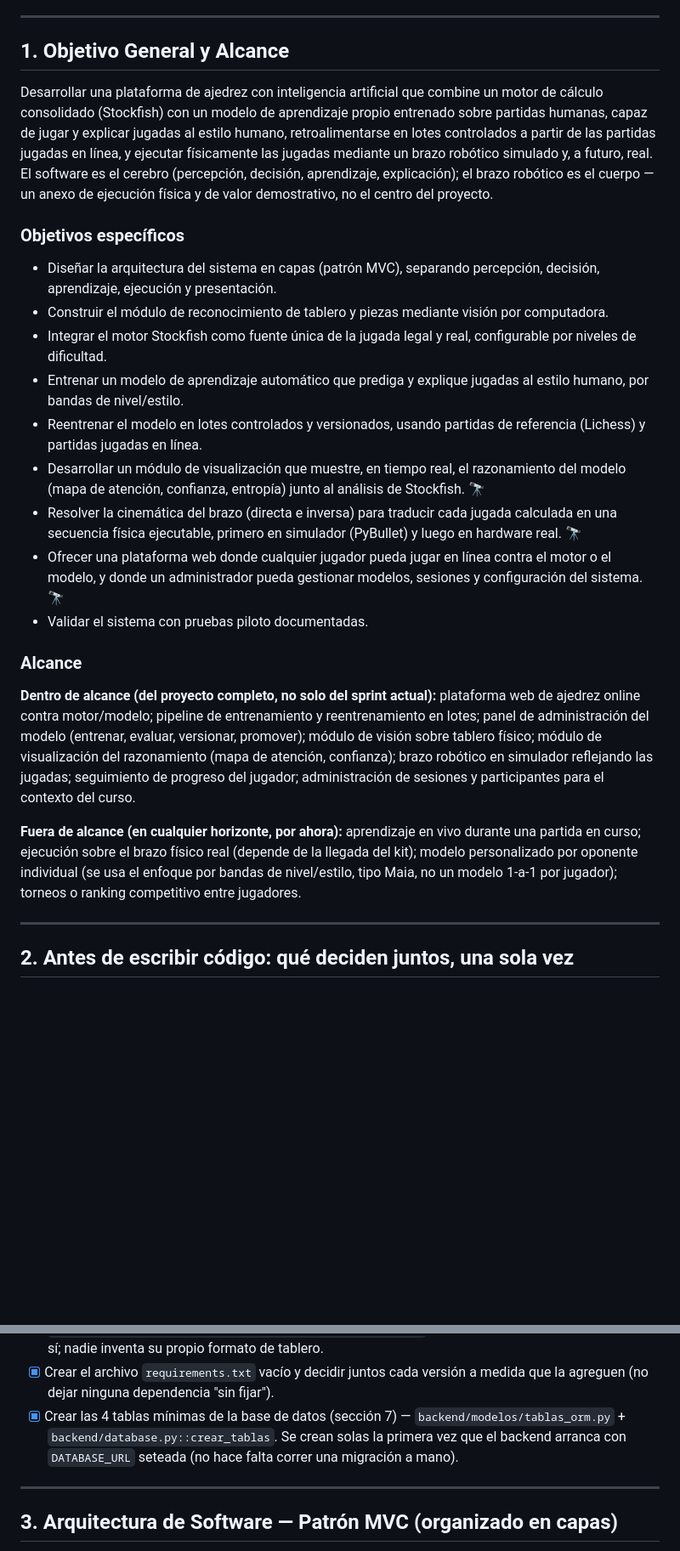
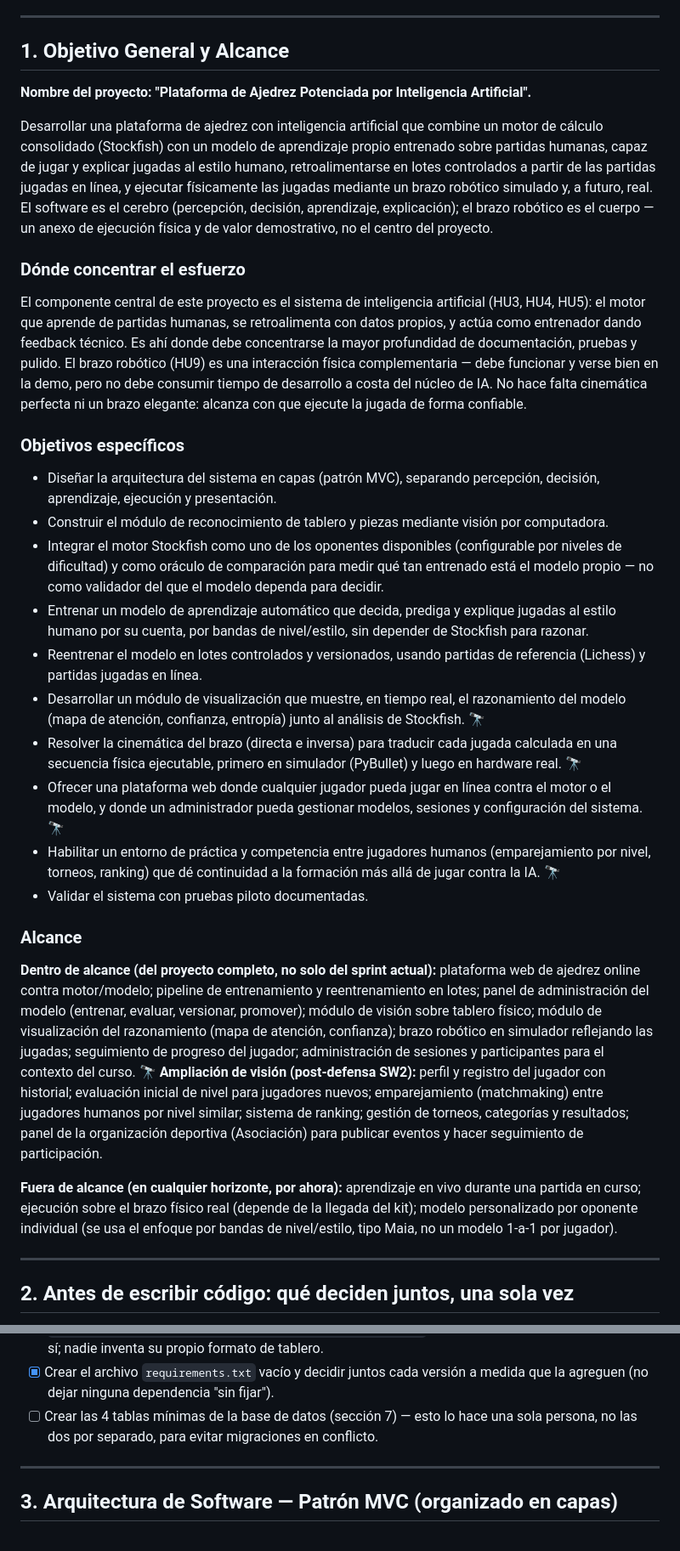
Before and after one commit to larzekao9/Brazo-Rob-tico-con-Inteligencia-Artificial-para-el-Aprendizaje-del-Ajedrez, a Markdown page: PLAN_IMPLEMENTACION_COMPLETO.md, 2 parts joined by grey strips. Shown at 85% size. Rendered like a GitHub page; blank space fills up the shorter version.

```diff
--- a/PLAN_IMPLEMENTACION_COMPLETO.md
+++ b/PLAN_IMPLEMENTACION_COMPLETO.md
@@ -31,6 +31,8 @@ sprint real, este documento es la arquitectura y el backlog completo del proyect
 
 ## 1. Objetivo General y Alcance
 
+**Nombre del proyecto: "Plataforma de Ajedrez Potenciada por Inteligencia Artificial".**
+
 Desarrollar una plataforma de ajedrez con inteligencia artificial que combine un motor de
 cálculo consolidado (Stockfish) con un modelo de aprendizaje propio entrenado sobre partidas
 humanas, capaz de jugar y explicar jugadas al estilo humano, retroalimentarse en lotes
@@ -39,15 +41,26 @@ mediante un brazo robótico simulado y, a futuro, real. El software es el cerebr
 decisión, aprendizaje, explicación); el brazo robótico es el cuerpo — un anexo de ejecución
 física y de valor demostrativo, no el centro del proyecto.
 
+### Dónde concentrar el esfuerzo
+
+El componente central de este proyecto es el sistema de inteligencia artificial (HU3, HU4,
+HU5): el motor que aprende de partidas humanas, se retroalimenta con datos propios, y actúa
+como entrenador dando feedback técnico. Es ahí donde debe concentrarse la mayor profundidad de
+documentación, pruebas y pulido. El brazo robótico (HU9) es una interacción física
+complementaria — debe funcionar y verse bien en la demo, pero no debe consumir tiempo de
+desarrollo a costa del núcleo de IA. No hace falta cinemática perfecta ni un brazo elegante:
+alcanza con que ejecute la jugada de forma confiable.
+
 ### Objetivos específicos
 
 - Diseñar la arquitectura del sistema en capas (patrón MVC), separando percepción, decisión,
   aprendizaje, ejecución y presentación.
 - Construir el módulo de reconocimiento de tablero y piezas mediante visión por computadora.
-- Integrar el motor Stockfish como fuente única de la jugada legal y real, configurable por
-  niveles de dificultad.
-- Entrenar un modelo de aprendizaje automático que prediga y explique jugadas al estilo
-  humano, por bandas de nivel/estilo.
+- Integrar el motor Stockfish como uno de los oponentes disponibles (configurable por niveles
+  de dificultad) y como oráculo de comparación para medir qué tan entrenado está el modelo
+  propio — no como validador del que el modelo dependa para decidir.
+- Entrenar un modelo de aprendizaje automático que decida, prediga y explique jugadas al estilo
+  humano por su cuenta, por bandas de nivel/estilo, sin depender de Stockfish para razonar.
 - Reentrenar el modelo en lotes controlados y versionados, usando partidas de referencia
   (Lichess) y partidas jugadas en línea.
 - Desarrollar un módulo de visualización que muestre, en tiempo real, el razonamiento del
@@ -57,6 +70,8 @@ física y de valor demostrativo, no el centro del proyecto.
 - Ofrecer una plataforma web donde cualquier jugador pueda jugar en línea contra el motor o el
   modelo, y donde un administrador pueda gestionar modelos, sesiones y configuración del
   sistema. **🔭**
+- Habilitar un entorno de práctica y competencia entre jugadores humanos (emparejamiento por
+  nivel, torneos, ranking) que dé continuidad a la formación más allá de jugar contra la IA. **🔭**
 - Validar el sistema con pruebas piloto documentadas.
 
 ### Alcance
@@ -66,12 +81,16 @@ ajedrez online contra motor/modelo; pipeline de entrenamiento y reentrenamiento
 panel de administración del modelo (entrenar, evaluar, versionar, promover); módulo de visión
 sobre tablero físico; módulo de visualización del razonamiento (mapa de atención, confianza);
 brazo robótico en simulador reflejando las jugadas; seguimiento de progreso del jugador;
-administración de sesiones y participantes para el contexto del curso.
+administración de sesiones y participantes para el contexto del curso. **🔭 Ampliación de
+visión (post-defensa SW2):** perfil y registro del jugador con historial; evaluación inicial de
+nivel para jugadores nuevos; emparejamiento (matchmaking) entre jugadores humanos por nivel
+similar; sistema de ranking; gestión de torneos, categorías y resultados; panel de la
+organización deportiva (Asociación) para publicar eventos y hacer seguimiento de participación.
 
 **Fuera de alcance (en cualquier horizonte, por ahora):** aprendizaje en vivo durante una
 partida en curso; ejecución sobre el brazo físico real (depende de la llegada del kit); modelo
 personalizado por oponente individual (se usa el enfoque por bandas de nivel/estilo, tipo
-Maia, no un modelo 1-a-1 por jugador); torneos o ranking competitivo entre jugadores.
+Maia, no un modelo 1-a-1 por jugador).
 
 ---
 
@@ -89,9 +108,8 @@ módulo de Hebert y el de Luis Ángel.
       habla en FEN entre sí; nadie inventa su propio formato de tablero.
 - [x] Crear el archivo `requirements.txt` vacío y decidir juntos cada versión a medida que
       la agreguen (no dejar ninguna dependencia "sin fijar").
-- [x] Crear las 4 tablas mínimas de la base de datos (sección 7) — `backend/modelos/tablas_orm.py`
-      + `backend/database.py::crear_tablas`. Se crean solas la primera vez que el backend arranca
-      con `DATABASE_URL` seteada (no hace falta correr una migración a mano).
+- [ ] Crear las 4 tablas mínimas de la base de datos (sección 7) — esto lo hace una sola
+      persona, no las dos por separado, para evitar migraciones en conflicto.
 
 ---
 
```
Also changed, not shown: other parts of PLAN_IMPLEMENTACION_COMPLETO.md (+85 -80 lines), CLAUDE.md (+10 -3 lines).
